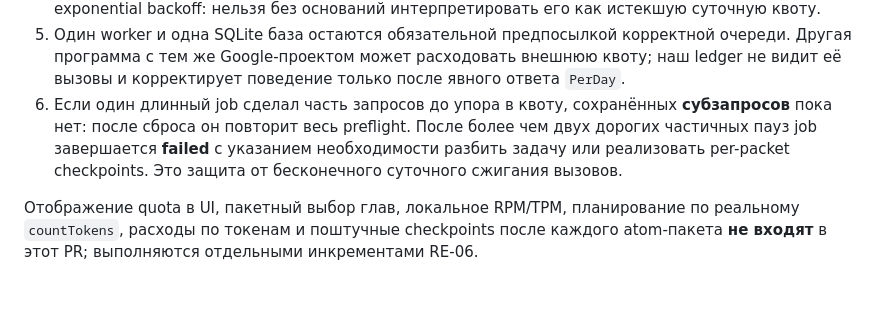
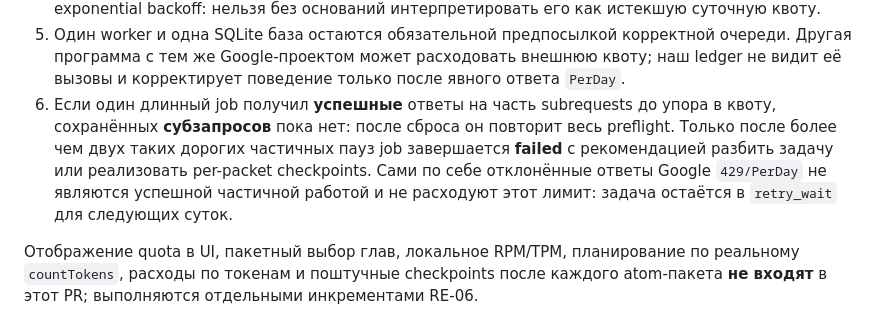
Before and after one commit to Lalalalendia/ararra, a Markdown page: docs/RE06_GEMINI_DAILY_QUOTA.md, the part around the change. Drawn GitHub-style; blank space fills up the shorter version.

Commit message:
docs(RE-06): count completed partial work, not repeated denied quota attempts

```diff
--- a/docs/RE06_GEMINI_DAILY_QUOTA.md
+++ b/docs/RE06_GEMINI_DAILY_QUOTA.md
@@ -67,12 +67,14 @@ CHAPTERA_GEMINI_REQUESTS_PER_DAY=21
    корректной очереди. Другая программа с тем же Google-проектом
    может расходовать внешнюю квоту; наш ledger не видит её вызовы
    и корректирует поведение только после явного ответа `PerDay`.
-6. Если один длинный job сделал часть запросов до упора в квоту,
-   сохранённых **субзапросов** пока нет: после сброса он повторит
-   весь preflight. После более чем двух дорогих частичных пауз
-   job завершается **failed** с указанием необходимости разбить задачу
-   или реализовать per-packet checkpoints. Это защита от
-   бесконечного суточного сжигания вызовов.
+6. Если один длинный job получил **успешные** ответы на часть
+   subrequests до упора в квоту, сохранённых **субзапросов** пока нет:
+   после сброса он повторит весь preflight. Только после более чем
+   двух таких дорогих частичных пауз job завершается **failed** с
+   рекомендацией разбить задачу или реализовать per-packet checkpoints.
+   Сами по себе отклонённые ответы Google `429/PerDay` не являются
+   успешной частичной работой и не расходуют этот лимит: задача остаётся
+   в `retry_wait` для следующих суток.
 
 Отображение quota в UI, пакетный выбор глав, локальное RPM/TPM,
 планирование по реальному `countTokens`, расходы по токенам и
```
